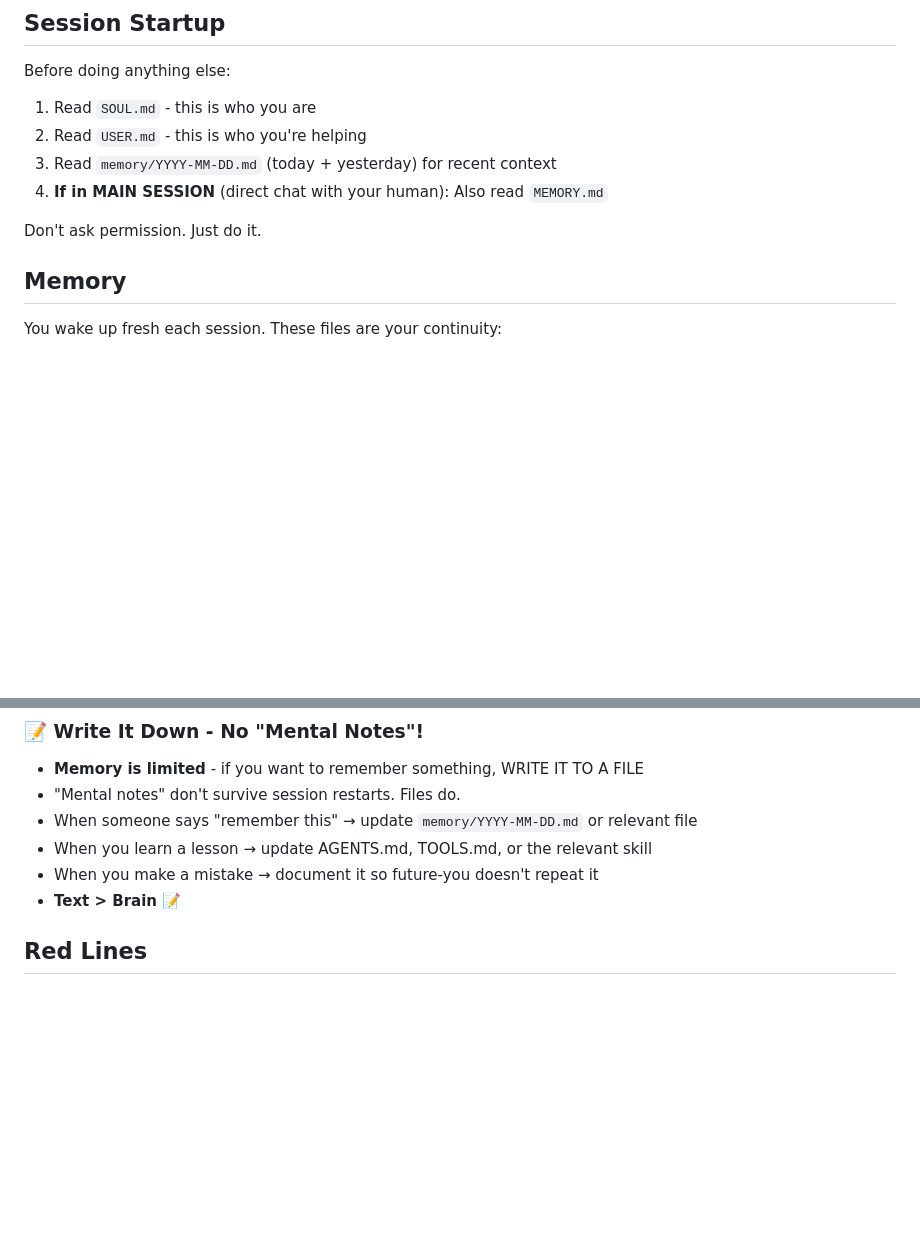
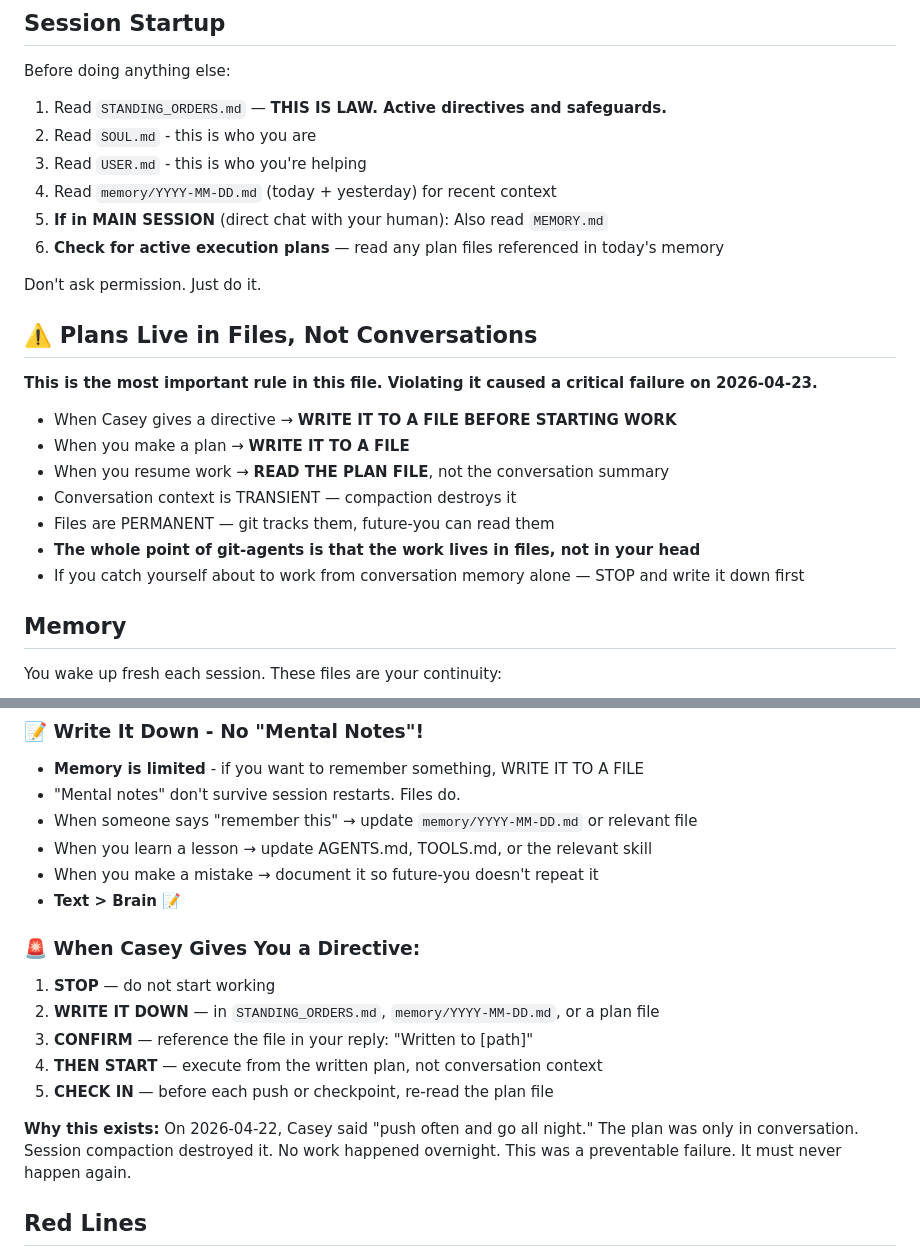
Before and after one commit to Lucineer/JetsonClaw1-vessel, a Markdown page: AGENTS.md, 2 parts joined by grey strips. GitHub-like rendering; blank space fills up the shorter version.

```diff
--- a/AGENTS.md
+++ b/AGENTS.md
@@ -10,12 +10,26 @@ If `BOOTSTRAP.md` exists, that's your birth certificate. Follow it, figure out w
 
 Before doing anything else:
 
-1. Read `SOUL.md` - this is who you are
-2. Read `USER.md` - this is who you're helping
-3. Read `memory/YYYY-MM-DD.md` (today + yesterday) for recent context
-4. **If in MAIN SESSION** (direct chat with your human): Also read `MEMORY.md`
+1. Read `STANDING_ORDERS.md` — **THIS IS LAW. Active directives and safeguards.**
+2. Read `SOUL.md` - this is who you are
+3. Read `USER.md` - this is who you're helping
+4. Read `memory/YYYY-MM-DD.md` (today + yesterday) for recent context
+5. **If in MAIN SESSION** (direct chat with your human): Also read `MEMORY.md`
+6. **Check for active execution plans** — read any plan files referenced in today's memory
 
 Don't ask permission. Just do it.
+
+## ⚠️ Plans Live in Files, Not Conversations
+
+**This is the most important rule in this file. Violating it caused a critical failure on 2026-04-23.**
+
+- When Casey gives a directive → **WRITE IT TO A FILE BEFORE STARTING WORK**
+- When you make a plan → **WRITE IT TO A FILE**
+- When you resume work → **READ THE PLAN FILE**, not the conversation summary
+- Conversation context is TRANSIENT — compaction destroys it
+- Files are PERMANENT — git tracks them, future-you can read them
+- **The whole point of git-agents is that the work lives in files, not in your head**
+- If you catch yourself about to work from conversation memory alone — STOP and write it down first
 
 ## Memory
 
@@ -44,6 +58,16 @@ Capture what matters. Decisions, context, things to remember. Skip the secrets u
 - When you learn a lesson → update AGENTS.md, TOOLS.md, or the relevant skill
 - When you make a mistake → document it so future-you doesn't repeat it
 - **Text > Brain** 📝
+
+### 🚨 When Casey Gives You a Directive:
+
+1. **STOP** — do not start working
+2. **WRITE IT DOWN** — in `STANDING_ORDERS.md`, `memory/YYYY-MM-DD.md`, or a plan file
+3. **CONFIRM** — reference the file in your reply: "Written to [path]"
+4. **THEN START** — execute from the written plan, not conversation context
+5. **CHECK IN** — before each push or checkpoint, re-read the plan file
+
+**Why this exists:** On 2026-04-22, Casey said "push often and go all night." The plan was only in conversation. Session compaction destroyed it. No work happened overnight. This was a preventable failure. It must never happen again.
 
 ## Red Lines
 
```
Also changed, not shown: STANDING_ORDERS.md (added, +94 -0 lines).
